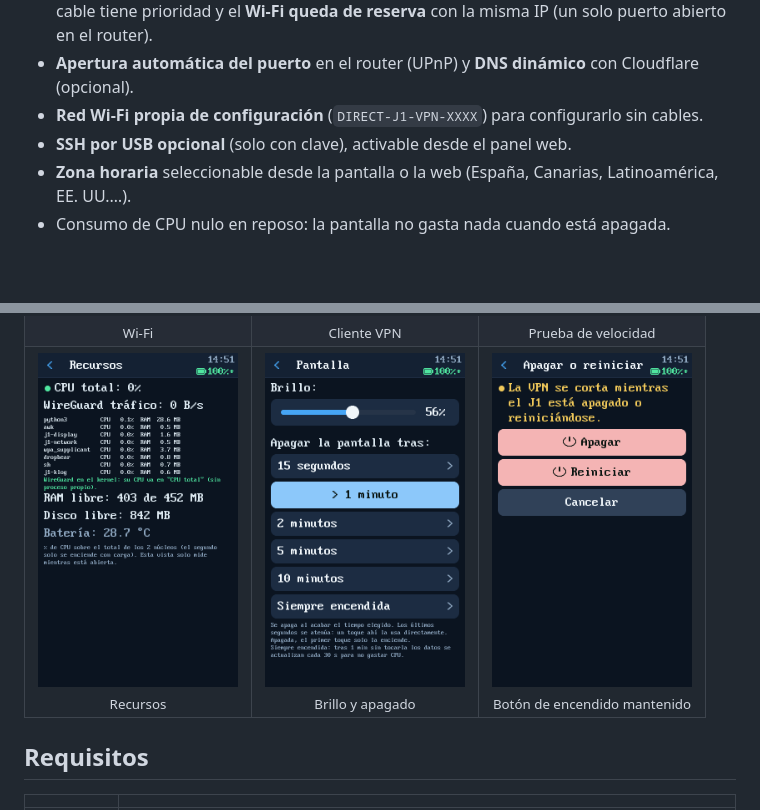
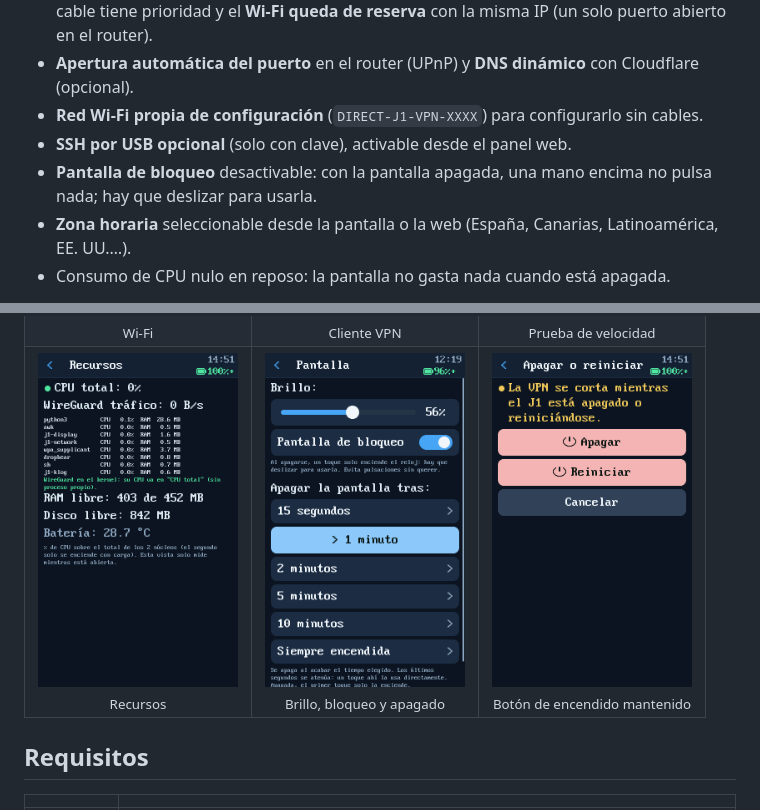
Before and after one commit to Farwebsite/j1-open-vpn, a Markdown page: README.md, 2 parts joined by grey strips. Rendered like a GitHub page; pictures changed too: docs/img/pantalla.png; blank space fills up the shorter version.

```diff
--- a/README.md
+++ b/README.md
@@ -21,6 +21,7 @@ El Galaxy J1 de 2015 (2 núcleos a 1,2 GHz, 512 MB de RAM) no sirve ya como móv
 - **Apertura automática del puerto** en el router (UPnP) y **DNS dinámico** con Cloudflare (opcional).
 - **Red Wi-Fi propia de configuración** (`DIRECT-J1-VPN-XXXX`) para configurarlo sin cables.
 - **SSH por USB opcional** (solo con clave), activable desde el panel web.
+- **Pantalla de bloqueo** desactivable: con la pantalla apagada, una mano encima no pulsa nada; hay que deslizar para usarla.
 - **Zona horaria** seleccionable desde la pantalla o la web (España, Canarias, Latinoamérica, EE. UU.…).
 - Consumo de CPU nulo en reposo: la pantalla no gasta nada cuando está apagada.
 
@@ -33,7 +34,7 @@ Capturas reales de la pantalla del J1 (480×800), con datos de ejemplo.
 <table>
 <tr><td align="center"><img src="docs/img/inicio.png" width="200" alt="Inicio"><br><sub>Inicio</sub></td><td align="center"><img src="docs/img/wireguard.png" width="200" alt="WireGuard"><br><sub>WireGuard</sub></td><td align="center"><img src="docs/img/qr.png" width="200" alt="QR para la app"><br><sub>QR para la app</sub></td></tr>
 <tr><td align="center"><img src="docs/img/wifi.png" width="200" alt="Wi-Fi"><br><sub>Wi-Fi</sub></td><td align="center"><img src="docs/img/cliente.png" width="200" alt="Cliente VPN"><br><sub>Cliente VPN</sub></td><td align="center"><img src="docs/img/velocidad.png" width="200" alt="Prueba de velocidad"><br><sub>Prueba de velocidad</sub></td></tr>
-<tr><td align="center"><img src="docs/img/recursos.png" width="200" alt="Recursos"><br><sub>Recursos</sub></td><td align="center"><img src="docs/img/pantalla.png" width="200" alt="Brillo y apagado"><br><sub>Brillo y apagado</sub></td><td align="center"><img src="docs/img/apagar.png" width="200" alt="Botón de encendido mantenido"><br><sub>Botón de encendido mantenido</sub></td></tr>
+<tr><td align="center"><img src="docs/img/recursos.png" width="200" alt="Recursos"><br><sub>Recursos</sub></td><td align="center"><img src="docs/img/pantalla.png" width="200" alt="Brillo, bloqueo y apagado"><br><sub>Brillo, bloqueo y apagado</sub></td><td align="center"><img src="docs/img/apagar.png" width="200" alt="Botón de encendido mantenido"><br><sub>Botón de encendido mantenido</sub></td></tr>
 </table>
 
 ## Requisitos
```
Also changed, not shown: README.en.md (+1 -1 lines), 1 other file.
